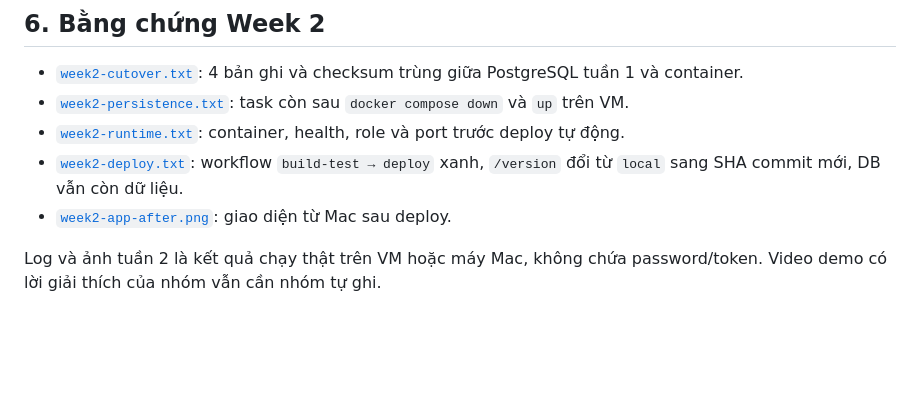
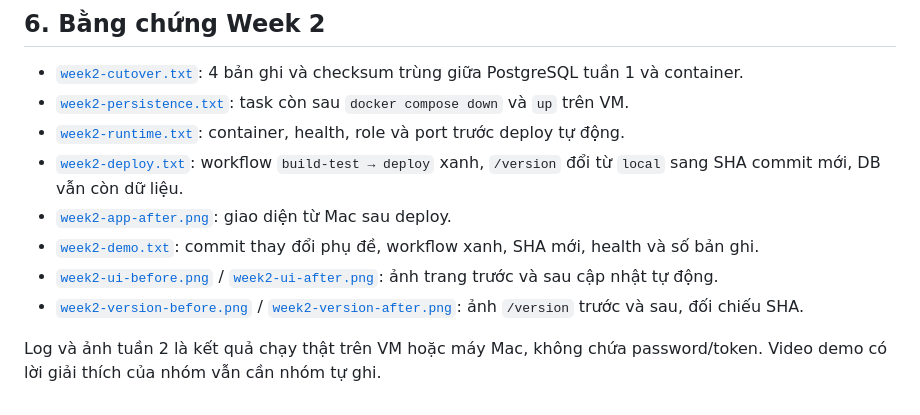
Before and after one commit to Huybao312/Final-Devops, a Markdown page: docs/evidence/README.md, the part around the change. Rendered like a GitHub page; blank space fills up the shorter version.

Commit message:
docs: add Week 2 before and after deployment screenshots

```diff
--- a/docs/evidence/README.md
+++ b/docs/evidence/README.md
@@ -75,5 +75,8 @@ ls -lah docs/evidence/
 - [`week2-runtime.txt`](week2-runtime.txt): container, health, role và port trước deploy tự động.
 - [`week2-deploy.txt`](week2-deploy.txt): workflow `build-test → deploy` xanh, `/version` đổi từ `local` sang SHA commit mới, DB vẫn còn dữ liệu.
 - [`week2-app-after.png`](week2-app-after.png): giao diện từ Mac sau deploy.
+- [`week2-demo.txt`](week2-demo.txt): commit thay đổi phụ đề, workflow xanh, SHA mới, health và số bản ghi.
+- [`week2-ui-before.png`](week2-ui-before.png) / [`week2-ui-after.png`](week2-ui-after.png): ảnh trang trước và sau cập nhật tự động.
+- [`week2-version-before.png`](week2-version-before.png) / [`week2-version-after.png`](week2-version-after.png): ảnh `/version` trước và sau, đối chiếu SHA.
 
 Log và ảnh tuần 2 là kết quả chạy thật trên VM hoặc máy Mac, không chứa password/token. Video demo có lời giải thích của nhóm vẫn cần nhóm tự ghi.
```
Also changed, not shown: docs/evidence/week2-ui-after.png (added), docs/evidence/week2-version-after.png (added), 1 other file.
